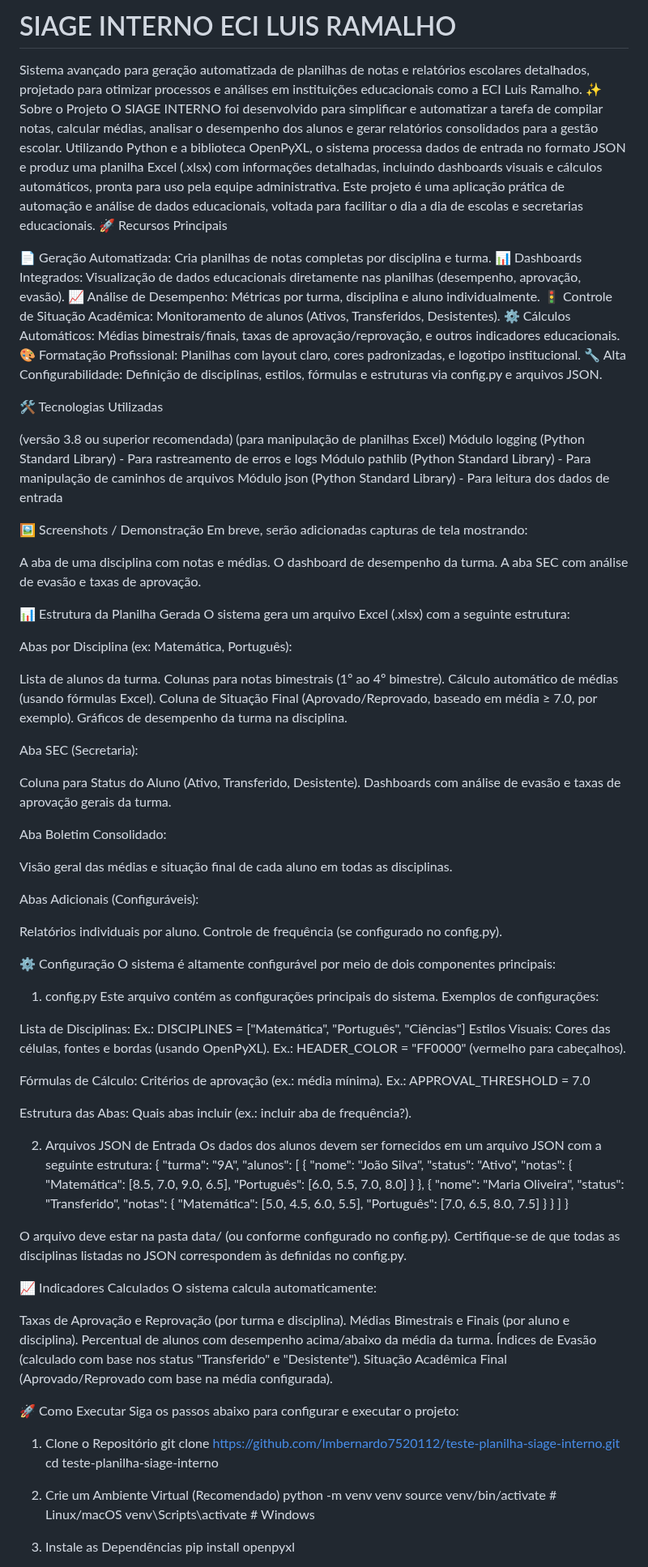
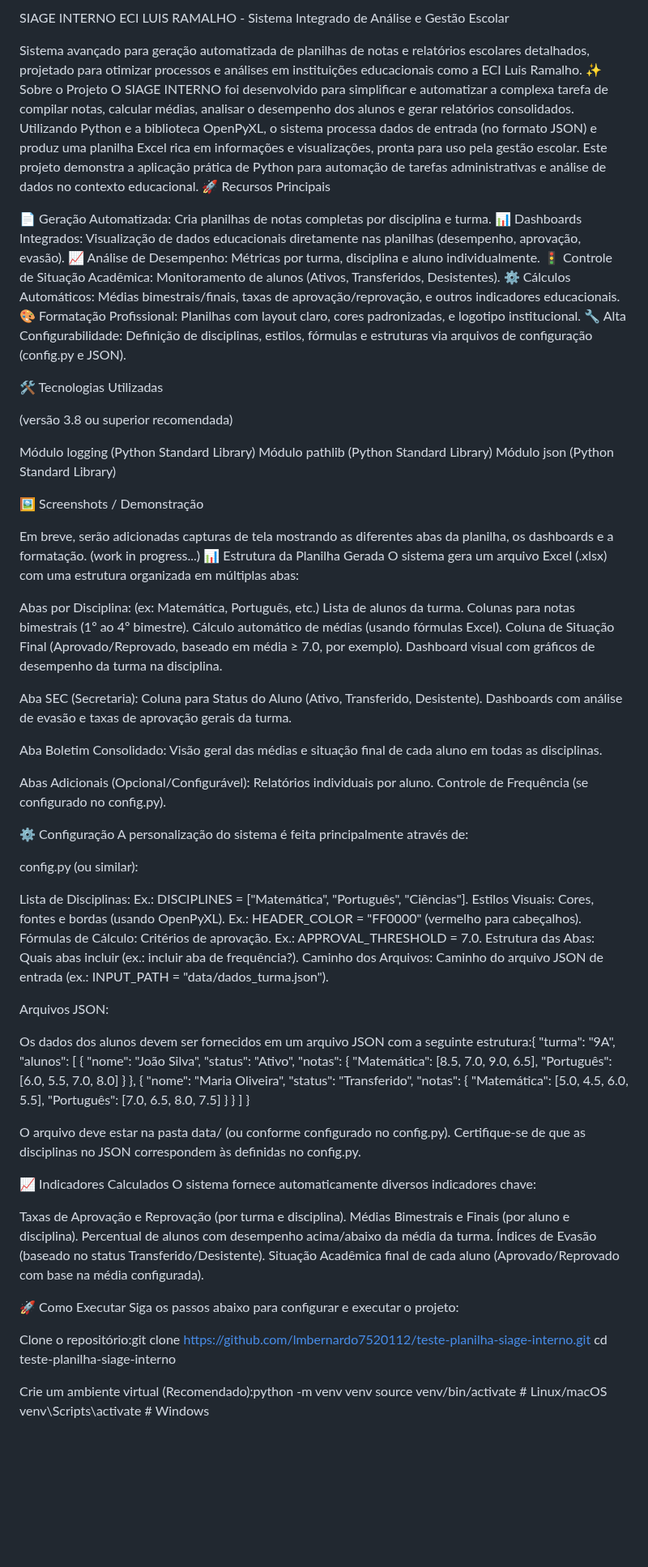
Before and after one commit to lmbernardo7520112/teste-planilha-siage-interno, a Markdown page: README.md, the part around one of its changes. Shown at 81% size. Drawn GitHub-style; blank space fills up the shorter version.

```diff
--- a/README.md
+++ b/README.md
@@ -1,9 +1,10 @@
-# SIAGE INTERNO ECI LUIS RAMALHO
+SIAGE INTERNO ECI LUIS RAMALHO - Sistema Integrado de Análise e Gestão Escolar
+
 
 Sistema avançado para geração automatizada de planilhas de notas e relatórios escolares detalhados, projetado para otimizar processos e análises em instituições educacionais como a ECI Luis Ramalho.
 ✨ Sobre o Projeto
-O SIAGE INTERNO foi desenvolvido para simplificar e automatizar a tarefa de compilar notas, calcular médias, analisar o desempenho dos alunos e gerar relatórios consolidados para a gestão escolar. Utilizando Python e a biblioteca OpenPyXL, o sistema processa dados de entrada no formato JSON e produz uma planilha Excel (.xlsx) com informações detalhadas, incluindo dashboards visuais e cálculos automáticos, pronta para uso pela equipe administrativa.
-Este projeto é uma aplicação prática de automação e análise de dados educacionais, voltada para facilitar o dia a dia de escolas e secretarias educacionais.
+O SIAGE INTERNO foi desenvolvido para simplificar e automatizar a complexa tarefa de compilar notas, calcular médias, analisar o desempenho dos alunos e gerar relatórios consolidados. Utilizando Python e a biblioteca OpenPyXL, o sistema processa dados de entrada (no formato JSON) e produz uma planilha Excel rica em informações e visualizações, pronta para uso pela gestão escolar.
+Este projeto demonstra a aplicação prática de Python para automação de tarefas administrativas e análise de dados no contexto educacional.
 🚀 Recursos Principais
 
 📄 Geração Automatizada: Cria planilhas de notas completas por disciplina e turma.
@@ -12,72 +13,63 @@ Este projeto é uma aplicação prática de automação e análise de dados educ
 🚦 Controle de Situação Acadêmica: Monitoramento de alunos (Ativos, Transferidos, Desistentes).
 ⚙️ Cálculos Automáticos: Médias bimestrais/finais, taxas de aprovação/reprovação, e outros indicadores educacionais.
 🎨 Formatação Profissional: Planilhas com layout claro, cores padronizadas, e logotipo institucional.
-🔧 Alta Configurabilidade: Definição de disciplinas, estilos, fórmulas e estruturas via config.py e arquivos JSON.
+🔧 Alta Configurabilidade: Definição de disciplinas, estilos, fórmulas e estruturas via arquivos de configuração (config.py e JSON).
 
 🛠️ Tecnologias Utilizadas
 
  (versão 3.8 ou superior recomendada)
- (para manipulação de planilhas Excel)
-Módulo logging (Python Standard Library) - Para rastreamento de erros e logs
-Módulo pathlib (Python Standard Library) - Para manipulação de caminhos de arquivos
-Módulo json (Python Standard Library) - Para leitura dos dados de entrada
+
+Módulo logging (Python Standard Library)
+Módulo pathlib (Python Standard Library)
+Módulo json (Python Standard Library)
 
 🖼️ Screenshots / Demonstração
-Em breve, serão adicionadas capturas de tela mostrando:
 
-A aba de uma disciplina com notas e médias.
-O dashboard de desempenho da turma.
-A aba SEC com análise de evasão e taxas de aprovação.
 
+
+
+Em breve, serão adicionadas capturas de tela mostrando as diferentes abas da planilha, os dashboards e a formatação. (work in progress...)
 📊 Estrutura da Planilha Gerada
-O sistema gera um arquivo Excel (.xlsx) com a seguinte estrutura:
+O sistema gera um arquivo Excel (.xlsx) com uma estrutura organizada em múltiplas abas:
 
-Abas por Disciplina (ex: Matemática, Português):
-
+Abas por Disciplina: (ex: Matemática, Português, etc.)
 Lista de alunos da turma.
 Colunas para notas bimestrais (1º ao 4º bimestre).
 Cálculo automático de médias (usando fórmulas Excel).
 Coluna de Situação Final (Aprovado/Reprovado, baseado em média ≥ 7.0, por exemplo).
-Gráficos de desempenho da turma na disciplina.
+Dashboard visual com gráficos de desempenho da turma na disciplina.
 
 
 Aba SEC (Secretaria):
-
 Coluna para Status do Aluno (Ativo, Transferido, Desistente).
 Dashboards com análise de evasão e taxas de aprovação gerais da turma.
 
 
 Aba Boletim Consolidado:
-
 Visão geral das médias e situação final de cada aluno em todas as disciplinas.
 
 
-Abas Adicionais (Configuráveis):
-
+Abas Adicionais (Opcional/Configurável):
 Relatórios individuais por aluno.
-Controle de frequência (se configurado no config.py).
+Controle de Frequência (se configurado no config.py).
 
 
 
 ⚙️ Configuração
-O sistema é altamente configurável por meio de dois componentes principais:
-1. config.py
-Este arquivo contém as configurações principais do sistema. Exemplos de configurações:
+A personalização do sistema é feita principalmente através de:
 
-Lista de Disciplinas: Ex.: DISCIPLINES = ["Matemática", "Português", "Ciências"]
-Estilos Visuais: Cores das células, fontes e bordas (usando OpenPyXL).
-Ex.: HEADER_COLOR = "FF0000" (vermelho para cabeçalhos).
+config.py (ou similar):
+
+Lista de Disciplinas: Ex.: DISCIPLINES = ["Matemática", "Português", "Ciências"].
+Estilos Visuais: Cores, fontes e bordas (usando OpenPyXL). Ex.: HEADER_COLOR = "FF0000" (vermelho para cabeçalhos).
+Fórmulas de Cálculo: Critérios de aprovação. Ex.: APPROVAL_THRESHOLD = 7.0.
+Estrutura das Abas: Quais abas incluir (ex.: incluir aba de frequência?).
+Caminho dos Arquivos: Caminho do arquivo JSON de entrada (ex.: INPUT_PATH = "data/dados_turma.json").
 
 
-Fórmulas de Cálculo: Critérios de aprovação (ex.: média mínima).
-Ex.: APPROVAL_THRESHOLD = 7.0
+Arquivos JSON:
 
-
-Estrutura das Abas: Quais abas incluir (ex.: incluir aba de frequência?).
-
-2. Arquivos JSON de Entrada
-Os dados dos alunos devem ser fornecidos em um arquivo JSON com a seguinte estrutura:
-{
+Os dados dos alunos devem ser fornecidos em um arquivo JSON com a seguinte estrutura:{
   "turma": "9A",
   "alunos": [
     {
@@ -101,28 +93,28 @@ Os dados dos alunos devem ser fornecidos em um arquivo JSON com a seguinte estru
 
 
 O arquivo deve estar na pasta data/ (ou conforme configurado no config.py).
-Certifique-se de que todas as disciplinas listadas no JSON correspondem às definidas no config.py.
+Certifique-se de que as disciplinas no JSON correspondem às definidas no config.py.
+
+
 
 📈 Indicadores Calculados
-O sistema calcula automaticamente:
+O sistema fornece automaticamente diversos indicadores chave:
 
 Taxas de Aprovação e Reprovação (por turma e disciplina).
 Médias Bimestrais e Finais (por aluno e disciplina).
 Percentual de alunos com desempenho acima/abaixo da média da turma.
-Índices de Evasão (calculado com base nos status "Transferido" e "Desistente").
-Situação Acadêmica Final (Aprovado/Reprovado com base na média configurada).
+Índices de Evasão (baseado no status Transferido/Desistente).
+Situação Acadêmica final de cada aluno (Aprovado/Reprovado com base na média configurada).
 
 🚀 Como Executar
 Siga os passos abaixo para configurar e executar o projeto:
-1. Clone o Repositório
-git clone https://github.com/lmbernardo7520112/teste-planilha-siage-interno.git
+
+Clone o repositório:git clone https://github.com/lmbernardo7520112/teste-planilha-siage-interno.git
 cd teste-planilha-siage-interno
 
-2. Crie um Ambiente Virtual (Recomendado)
-python -m venv venv
+
+Crie um ambiente virtual (Recomendado):python -m venv venv
 source venv/bin/activate  # Linux/macOS
 venv\Scripts\activate     # Windows
 
-3. Instale as Dependências
-pip install openpyxl
 
```
Also changed, not shown: other parts of README.md (+17 -26 lines).
